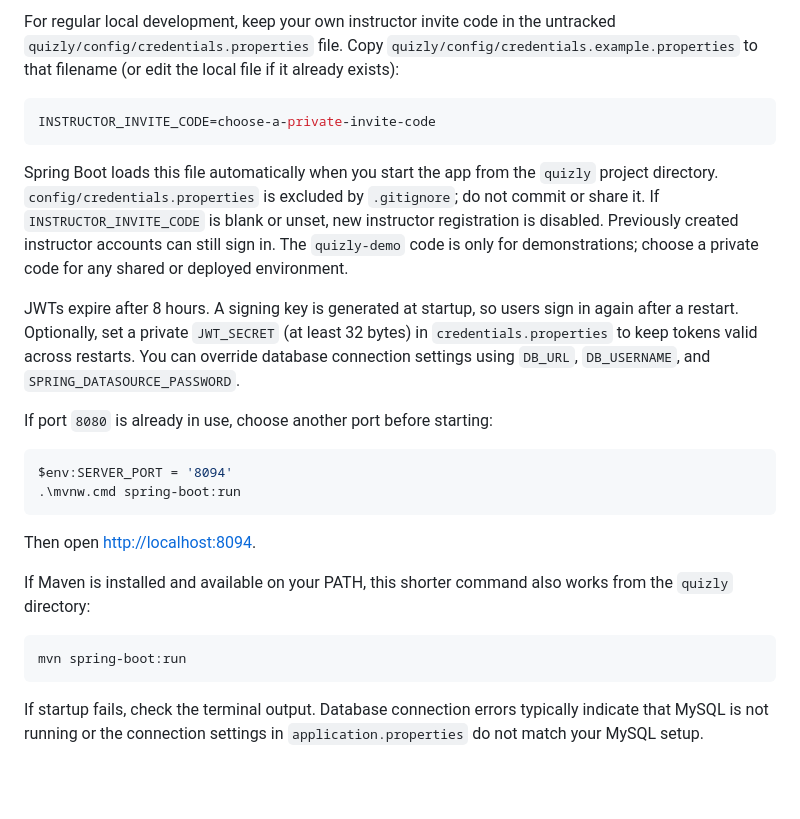
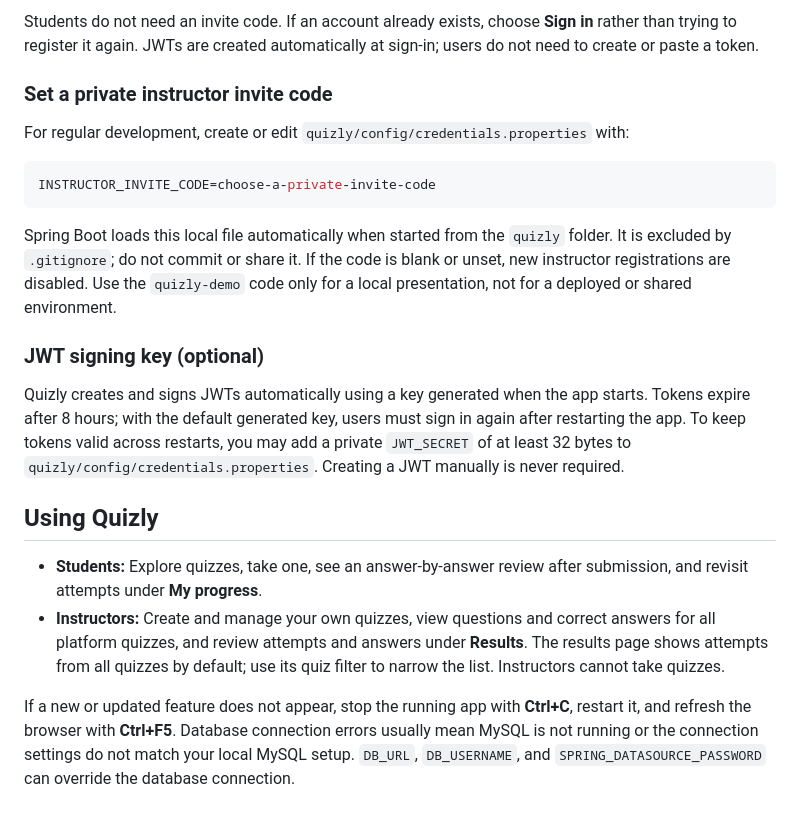
Before and after one commit to AmitVishwakarmaz/IP_Quiz_project, a Markdown page: README.md, the part around one of its changes. Drawn GitHub-style; blank space fills up the shorter version.

Commit message:
Update README with improved setup instructions and usage details

````diff
--- a/README.md
+++ b/README.md
@@ -81,42 +91,44 @@ it under **My progress**. Passwords are BCrypt-hashed and must be 8–72 bytes.
 
-For regular local development, keep your own instructor invite code in the untracked
-`quizly/config/credentials.properties` file. Copy
-`quizly/config/credentials.example.properties` to that filename (or edit the
-local file if it already exists):
+Students do not need an invite code. If an account already exists, choose
+**Sign in** rather than trying to register it again. JWTs are created
+automatically at sign-in; users do not need to create or paste a token.
+
+### Set a private instructor invite code
+
+For regular development, create or edit
+`quizly/config/credentials.properties` with:
 
 ```properties
 INSTRUCTOR_INVITE_CODE=choose-a-private-invite-code
 ```
 
-Spring Boot loads this file automatically when you start the app from the
-`quizly` project directory. `config/credentials.properties` is excluded by
-`.gitignore`; do not commit or share it. If `INSTRUCTOR_INVITE_CODE` is blank or
-unset, new instructor registration is disabled. Previously created instructor
-accounts can still sign in. The `quizly-demo` code is only for demonstrations;
-choose a private code for any shared or deployed environment.
+Spring Boot loads this local file automatically when started from the `quizly`
+folder. It is excluded by `.gitignore`; do not commit or share it. If the code
+is blank or unset, new instructor registrations are disabled. Use the
+`quizly-demo` code only for a local presentation, not for a deployed or shared
+environment.
 
-JWTs expire after 8 hours. A signing key is generated at startup, so users sign
-in again after a restart. Optionally, set a private `JWT_SECRET` (at least 32
-bytes) in `credentials.properties` to keep tokens valid across restarts. You
-can override database connection settings using `DB_URL`, `DB_USERNAME`, and
-`SPRING_DATASOURCE_PASSWORD`.
+### JWT signing key (optional)
 
-If port `8080` is already in use, choose another port before starting:
+Quizly creates and signs JWTs automatically using a key generated when the app
+starts. Tokens expire after 8 hours; with the default generated key, users must
+sign in again after restarting the app. To keep tokens valid across restarts,
+you may add a private `JWT_SECRET` of at least 32 bytes to
+`quizly/config/credentials.properties`. Creating a JWT manually is never
+required.
 
-```powershell
-$env:SERVER_PORT = '8094'
-.\mvnw.cmd spring-boot:run
-```
+## Using Quizly
 
-Then open [http://localhost:8094](http://localhost:8094).
+- **Students:** Explore quizzes, take one, see an answer-by-answer review after
+  submission, and revisit attempts under **My progress**.
+- **Instructors:** Create and manage your own quizzes, view questions and
+  correct answers for all platform quizzes, and review attempts and answers
+  under **Results**. The results page shows attempts from all quizzes by
+  default; use its quiz filter to narrow the list. Instructors cannot take
+  quizzes.
 
-If Maven is installed and available on your PATH, this shorter command also
-works from the `quizly` directory:
-
-```powershell
-mvn spring-boot:run
-```
-
-If startup fails, check the terminal output. Database connection errors
-typically indicate that MySQL is not running or the connection settings in
-`application.properties` do not match your MySQL setup.
+If a new or updated feature does not appear, stop the running app with
+**Ctrl+C**, restart it, and refresh the browser with **Ctrl+F5**. Database
+connection errors usually mean MySQL is not running or the connection settings
+do not match your local MySQL setup. `DB_URL`, `DB_USERNAME`, and
+`SPRING_DATASOURCE_PASSWORD` can override the database connection.
````
Also changed, not shown: other parts of README.md (+68 -58 lines).
